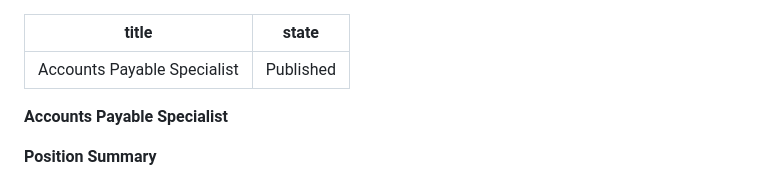
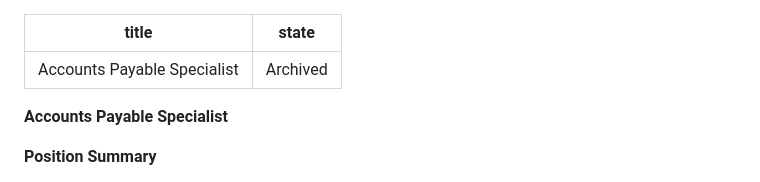
Before and after one commit to iteam-software/feinm, a Markdown page: positions/accounts-payable-specialist.md, the part around the change. Rendered like a GitHub page.

Commit message:
Update Position “accounts-payable-specialist”

```diff
--- a/positions/accounts-payable-specialist.md
+++ b/positions/accounts-payable-specialist.md
@@ -1,6 +1,6 @@
 ---
 title: Accounts Payable Specialist
-state: Published
+state: Archived
 ---
 <!--\[if !mso]>
 <style>
```
